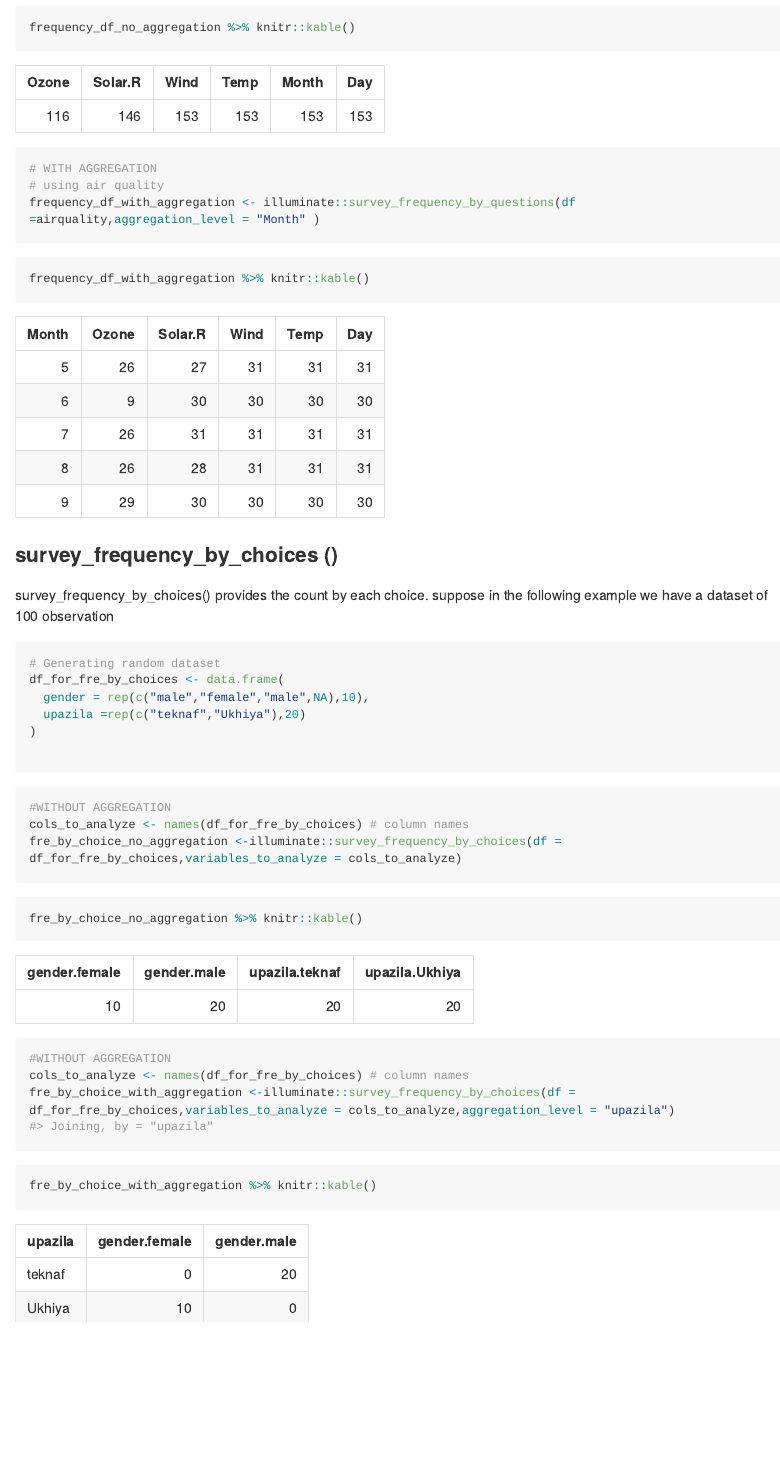
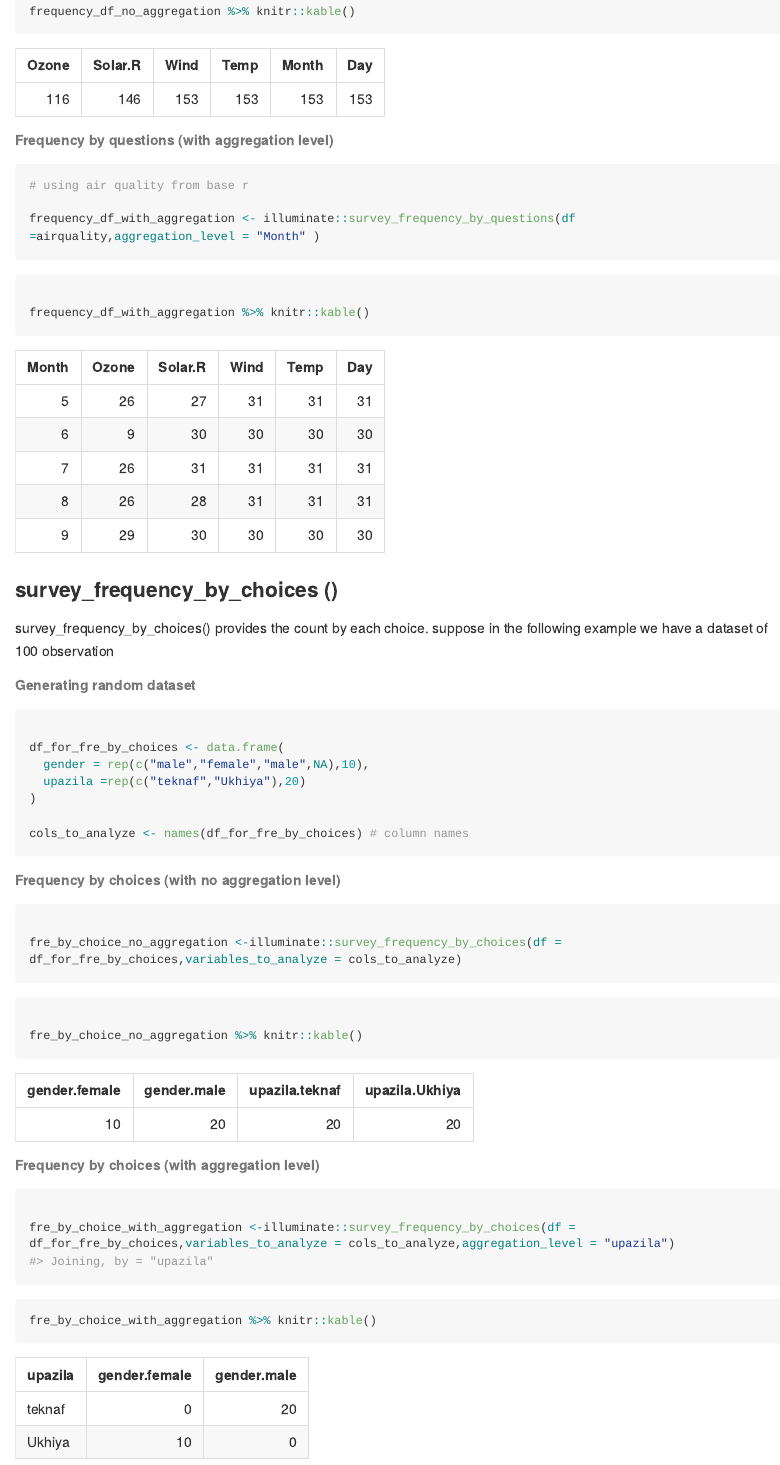
Before and after one commit to mhkhan27/illuminate, an R Markdown document (README.Rmd): the page in a window 1100 px wide, from 890 px down before the commit and from 940 px down after it, so that both start at the same text. The pictures show the output file README.md that the author committed with the source, drawn offline in the style of GitHub; long lines of code are wrapped.

Commit message:
update readme

````diff
--- a/README.Rmd
+++ b/README.Rmd
@@ -59,49 +61,53 @@ frequency_df_no_aggregation %>% knitr::kable()
 ```
 
+###### Frequency by questions (with aggregation level)
+``` {r}
+# using air quality from base r
 
-``` {r}
-# WITH AGGREGATION
-# using air quality
 frequency_df_with_aggregation <- illuminate::survey_frequency_by_questions(df =airquality,aggregation_level = "Month" )
 
 ```
 
 ```{r}
+
 frequency_df_with_aggregation %>% knitr::kable()
+
 ```
-
 
 
 ### survey_frequency_by_choices ()
 survey_frequency_by_choices() provides the count by each choice. suppose in the following example we have a dataset of 100 observation
 
+###### Generating random dataset
 ```{r}
-# Generating random dataset
+
 df_for_fre_by_choices <- data.frame(
   gender = rep(c("male","female","male",NA),10),
   upazila =rep(c("teknaf","Ukhiya"),20)
 )
 
+cols_to_analyze <- names(df_for_fre_by_choices) # column names
+```
+
+###### Frequency by choices (with no aggregation level)
+```{r}
+
+fre_by_choice_no_aggregation <-illuminate::survey_frequency_by_choices(df = df_for_fre_by_choices,variables_to_analyze = cols_to_analyze)
 
 ```
 
 
 ```{r}
-#WITHOUT AGGREGATION
-cols_to_analyze <- names(df_for_fre_by_choices) # column names
-fre_by_choice_no_aggregation <-illuminate::survey_frequency_by_choices(df = df_for_fre_by_choices,variables_to_analyze = cols_to_analyze)
+
+fre_by_choice_no_aggregation %>% knitr::kable()
+
 ```
 
+###### Frequency by choices (with aggregation level)
+```{r}
 
-```{r}
-fre_by_choice_no_aggregation %>% knitr::kable()
-```
+fre_by_choice_with_aggregation <-illuminate::survey_frequency_by_choices(df = df_for_fre_by_choices,variables_to_analyze = cols_to_analyze,aggregation_level = "upazila")
 
-
-```{r}
-#WITHOUT AGGREGATION
-cols_to_analyze <- names(df_for_fre_by_choices) # column names
-fre_by_choice_with_aggregation <-illuminate::survey_frequency_by_choices(df = df_for_fre_by_choices,variables_to_analyze = cols_to_analyze,aggregation_level = "upazila")
 ```
 
 
````
Also changed, not shown: README.md, README.Rmd (6 more changed lines).
